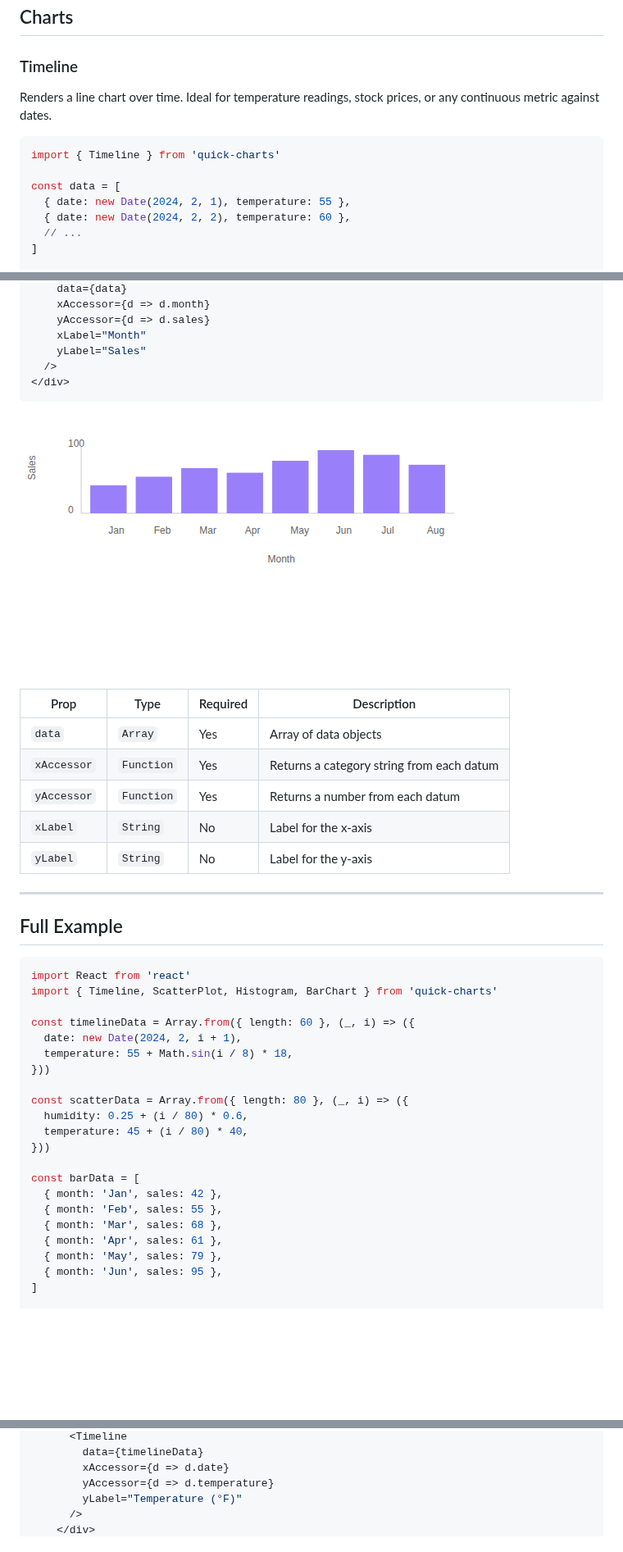
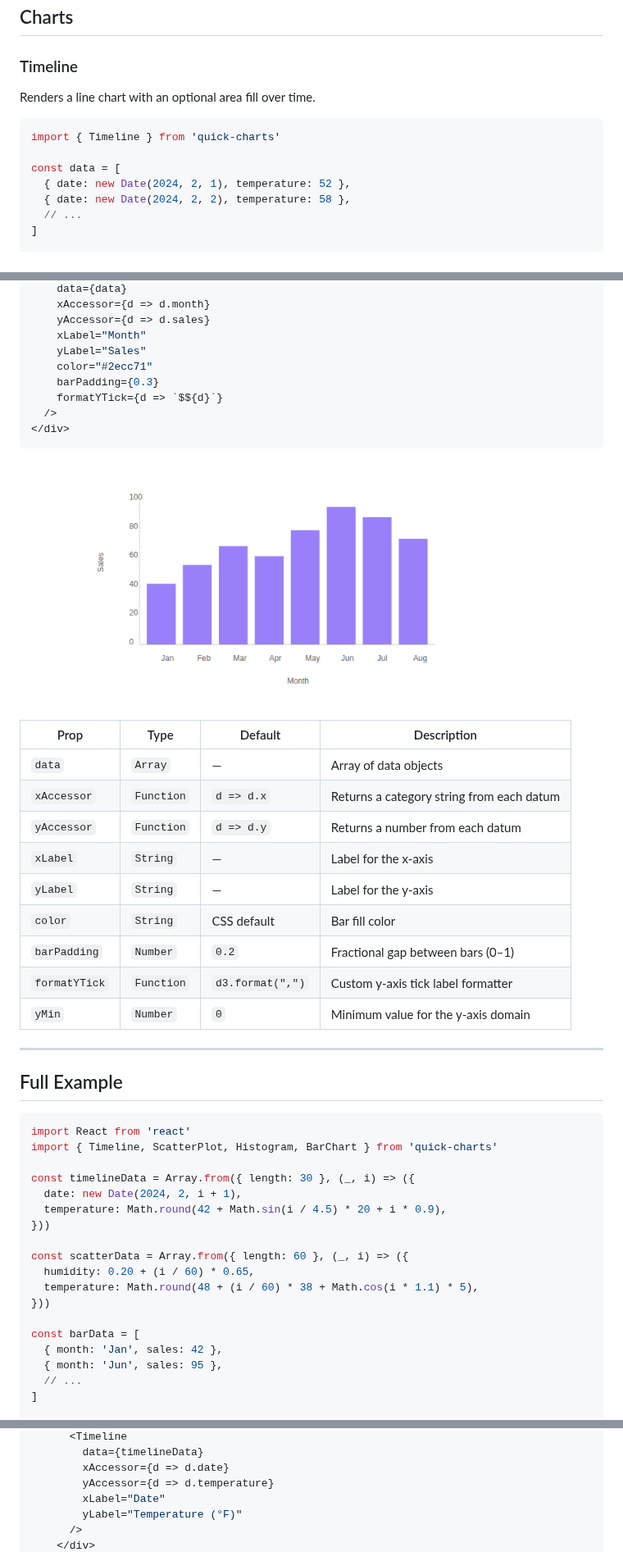
Before and after one commit to islubee/quick-charts, a Markdown page: README.md, 3 parts joined by grey strips. Shown at 82% size. Drawn GitHub-style; pictures changed too: docs/barchart.png; blank space fills up the shorter version.

````diff
--- a/README.md
+++ b/README.md
@@ -24,14 +24,14 @@ npm install quick-charts
 
 ### Timeline
 
-Renders a line chart over time. Ideal for temperature readings, stock prices, or any continuous metric against dates.
+Renders a line chart with an optional area fill over time.
 
 ```jsx
 import { Timeline } from 'quick-charts'
 
 const data = [
-  { date: new Date(2024, 2, 1), temperature: 55 },
-  { date: new Date(2024, 2, 2), temperature: 60 },
+  { date: new Date(2024, 2, 1), temperature: 52 },
+  { date: new Date(2024, 2, 2), temperature: 58 },
   // ...
 ]
 
@@ -148,19 +170,26 @@ const data = [
     yAccessor={d => d.sales}
     xLabel="Month"
     yLabel="Sales"
+    color="#2ecc71"
+    barPadding={0.3}
+    formatYTick={d => `$${d}`}
   />
 </div>
 ```
 
 ![Bar chart showing monthly sales](docs/barchart.png)
 
-| Prop | Type | Required | Description |
-|------|------|----------|-------------|
-| `data` | `Array` | Yes | Array of data objects |
-| `xAccessor` | `Function` | Yes | Returns a category string from each datum |
-| `yAccessor` | `Function` | Yes | Returns a number from each datum |
-| `xLabel` | `String` | No | Label for the x-axis |
-| `yLabel` | `String` | No | Label for the y-axis |
+| Prop | Type | Default | Description |
+|------|------|---------|-------------|
+| `data` | `Array` | — | Array of data objects |
+| `xAccessor` | `Function` | `d => d.x` | Returns a category string from each datum |
+| `yAccessor` | `Function` | `d => d.y` | Returns a number from each datum |
+| `xLabel` | `String` | — | Label for the x-axis |
+| `yLabel` | `String` | — | Label for the y-axis |
+| `color` | `String` | CSS default | Bar fill color |
+| `barPadding` | `Number` | `0.2` | Fractional gap between bars (0–1) |
+| `formatYTick` | `Function` | `d3.format(",")` | Custom y-axis tick label formatter |
+| `yMin` | `Number` | `0` | Minimum value for the y-axis domain |
 
 ---
 
@@ -170,23 +199,20 @@ const data = [
 import React from 'react'
 import { Timeline, ScatterPlot, Histogram, BarChart } from 'quick-charts'
 
-const timelineData = Array.from({ length: 60 }, (_, i) => ({
+const timelineData = Array.from({ length: 30 }, (_, i) => ({
   date: new Date(2024, 2, i + 1),
-  temperature: 55 + Math.sin(i / 8) * 18,
+  temperature: Math.round(42 + Math.sin(i / 4.5) * 20 + i * 0.9),
 }))
 
-const scatterData = Array.from({ length: 80 }, (_, i) => ({
-  humidity: 0.25 + (i / 80) * 0.6,
-  temperature: 45 + (i / 80) * 40,
+const scatterData = Array.from({ length: 60 }, (_, i) => ({
+  humidity: 0.20 + (i / 60) * 0.65,
+  temperature: Math.round(48 + (i / 60) * 38 + Math.cos(i * 1.1) * 5),
 }))
 
 const barData = [
   { month: 'Jan', sales: 42 },
-  { month: 'Feb', sales: 55 },
-  { month: 'Mar', sales: 68 },
-  { month: 'Apr', sales: 61 },
-  { month: 'May', sales: 79 },
   { month: 'Jun', sales: 95 },
+  // ...
 ]
 
 const App = () => (
@@ -196,6 +222,7 @@ const App = () => (
         data={timelineData}
         xAccessor={d => d.date}
         yAccessor={d => d.temperature}
+        xLabel="Date"
         yLabel="Temperature (°F)"
       />
     </div>
````
Also changed, not shown: other parts of README.md (+68 -37 lines), docs/histogram.png, docs/scatterplot.png, docs/timeline.png, 5 other files.
